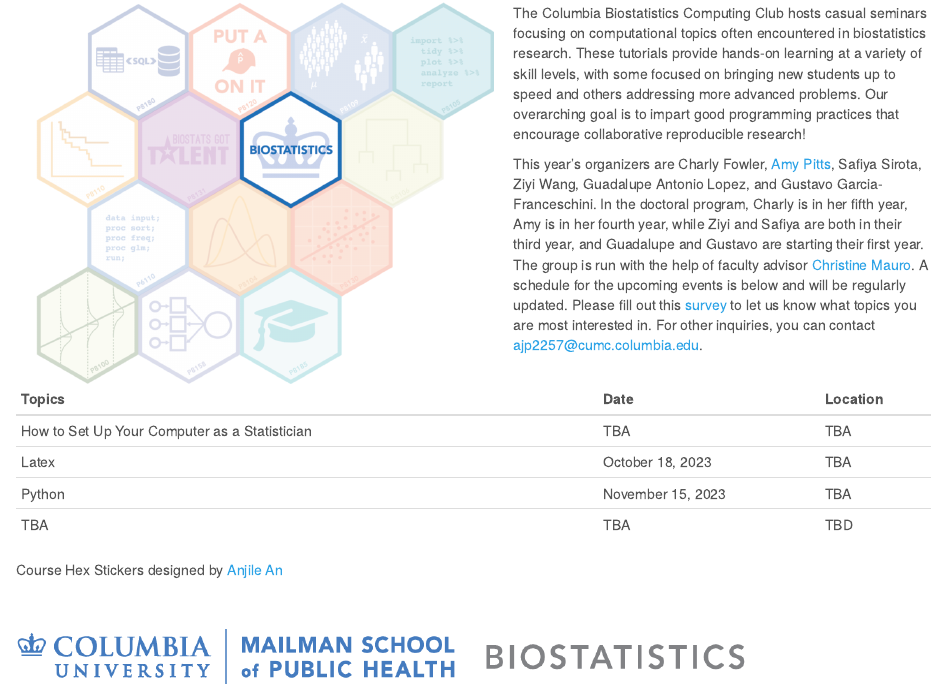
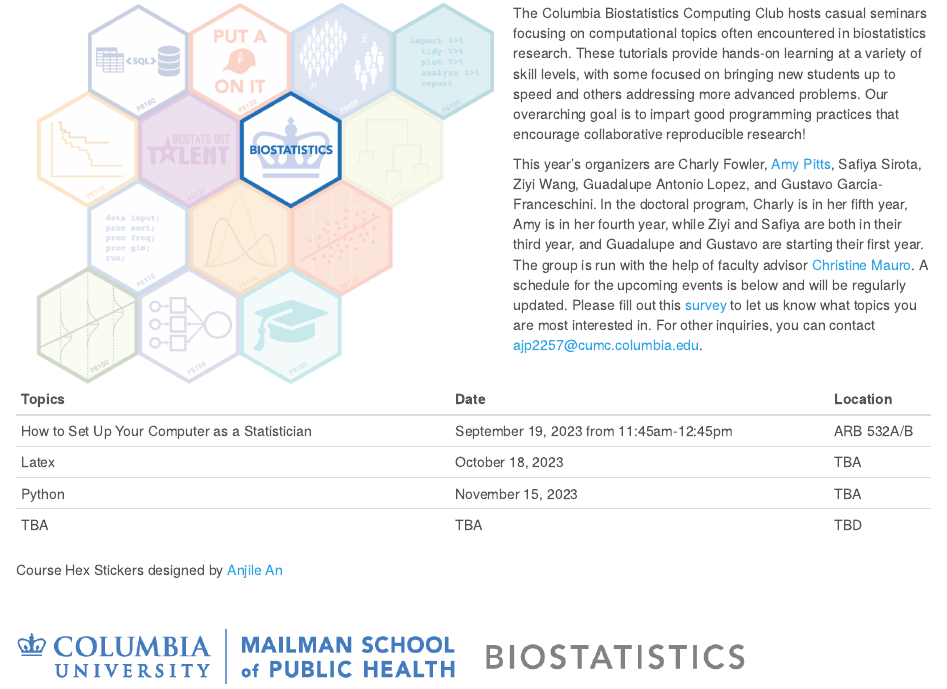
Before and after one commit to columbia-computing-club/columbia-computing-club.github.io, an R Markdown document (index.Rmd): the page in a window 1100 px wide, from 130 px down. Rendered offline with R 4.5, knitr and Pandoc, with nearby package versions; a font, style sheet, LaTeX package, included part or bibliography that could not be used is replaced or left out.

Commit message:
adding first event date and location

```diff
--- a/index.Rmd
+++ b/index.Rmd
@@ -30,13 +30,13 @@
     "Python",
     "TBA"),
   `Date` = c(
-    "TBA",
+    "September 19, 2023 from 11:45am-12:45pm",
     "October 18, 2023",
     "November 15, 2023",
      "TBA")
   ,
   `Location` = c(
-    "TBA",
+    "ARB 532A/B",
     "TBA",
     "TBA",
     "TBD")
```
Also changed, not shown: index.html.
